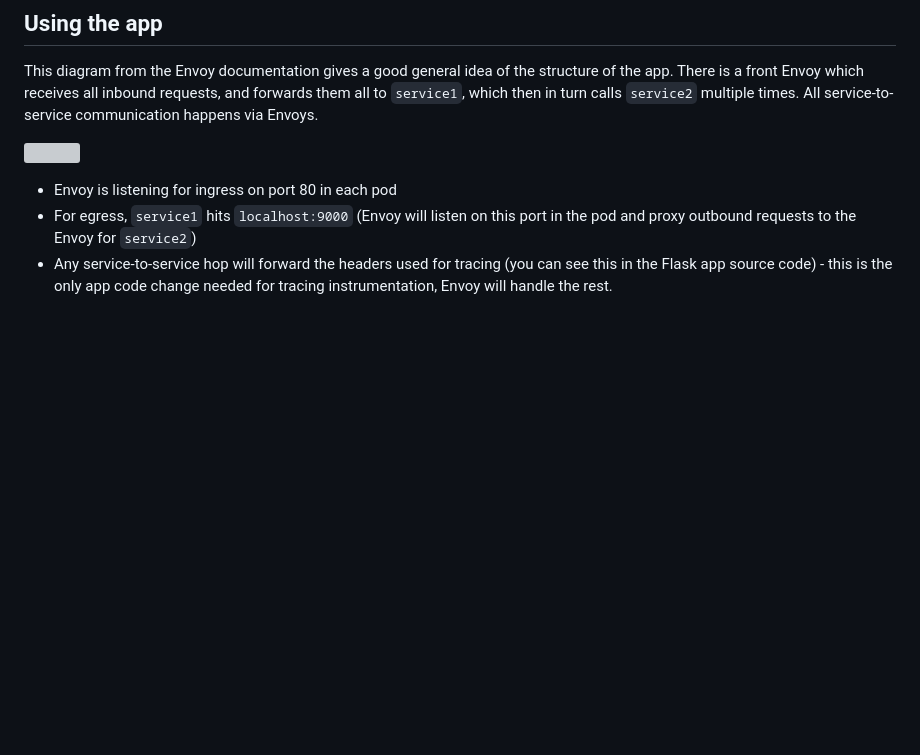
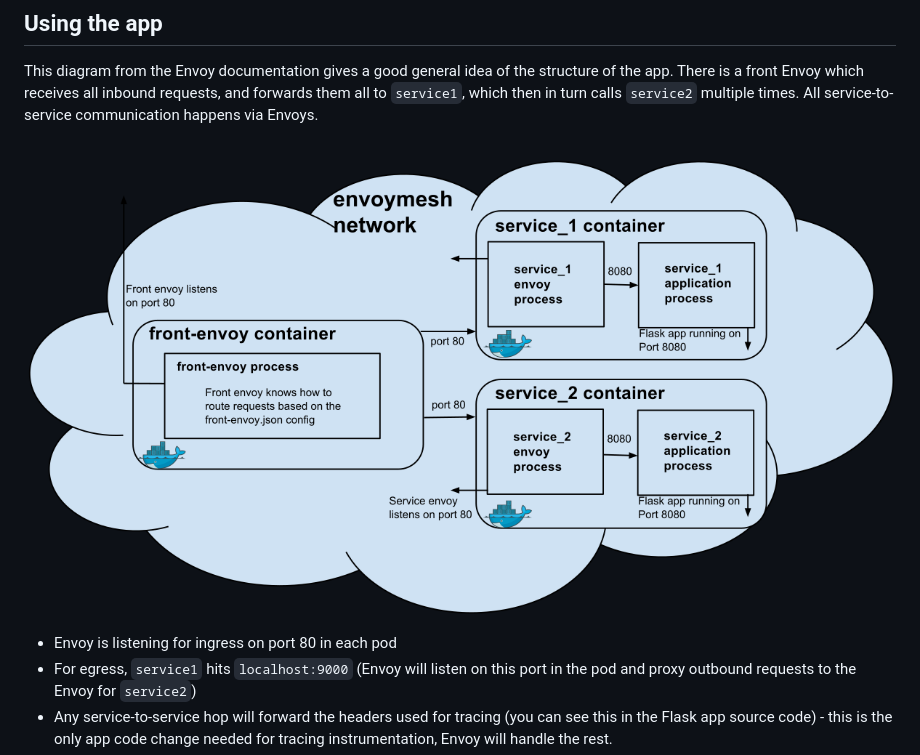
Before and after one commit to honeycombio/examples, a Markdown page: kubernetes-envoy-tracing/README.md, the part around the change printed below. GitHub-like rendering; pictures changed too: _internal/envoy-example-arch.png (added); blank space fills up the shorter version; grey boxes are pictures that could not be loaded.

```diff
--- a/kubernetes-envoy-tracing/README.md
+++ b/kubernetes-envoy-tracing/README.md
@@ -41,7 +41,7 @@ requests, and forwards them all to `service1`, which then in turn calls
 `service2` multiple times. All service-to-service communication happens via
 Envoys.
 
-![](https://raw.githubusercontent.com/honeycombio/examples/master/_internal/envoy-example-arch.svg)
+![](https://raw.githubusercontent.com/honeycombio/examples/master/_internal/envoy-example-arch.png)
 
 - Envoy is listening for ingress on port 80 in each pod
 - For egress, `service1` hits `localhost:9000` (Envoy will listen on this port
```
Also changed, not shown: other parts of kubernetes-envoy-tracing/README.md (+1 -1 lines), 2 other files.
